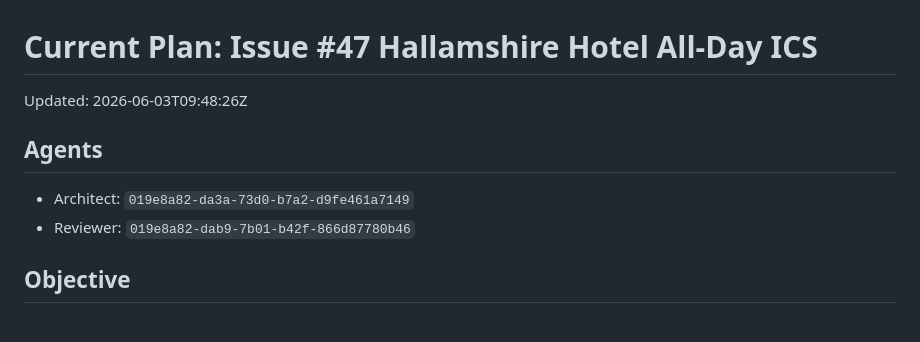
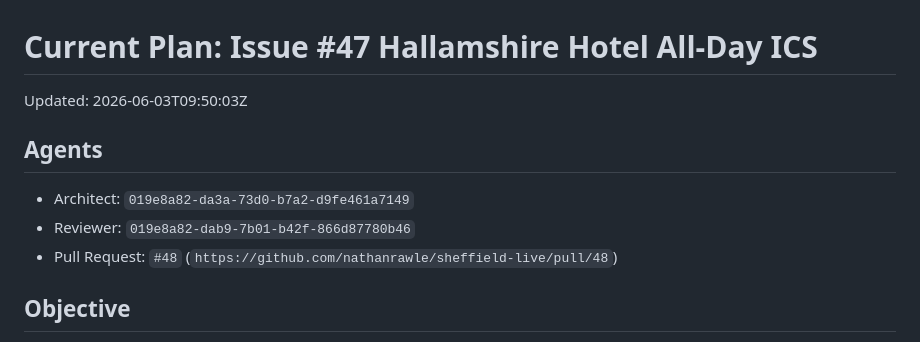
Before and after one commit to nathanrawle/sheffield-live, a Markdown page: CURRENT_PLAN.md, the part around one of its changes. Rendered like a GitHub page.

Commit message:
Record Hallamshire PR publication

```diff
--- a/CURRENT_PLAN.md
+++ b/CURRENT_PLAN.md
@@ -1,11 +1,12 @@
 # Current Plan: Issue #47 Hallamshire Hotel All-Day ICS
 
-Updated: 2026-06-03T09:48:26Z
+Updated: 2026-06-03T09:50:03Z
 
 ## Agents
 
 - Architect: `019e8a82-da3a-73d0-b7a2-d9fe461a7149`
 - Reviewer: `019e8a82-dab9-7b01-b42f-866d87780b46`
+- Pull Request: `#48` (`https://github.com/nathanrawle/sheffield-live/pull/48`)
 
 ## Objective
 
```
Also changed, not shown: other parts of CURRENT_PLAN.md (+1 -1 lines).
